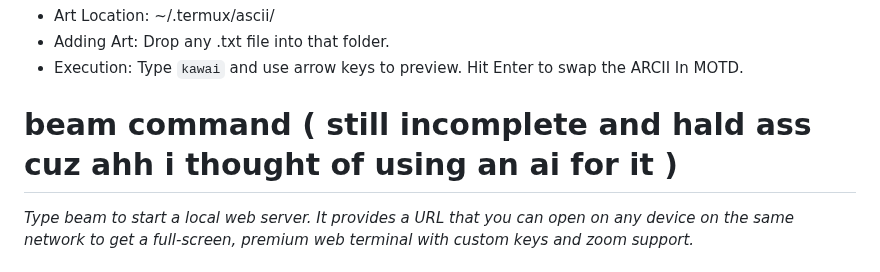
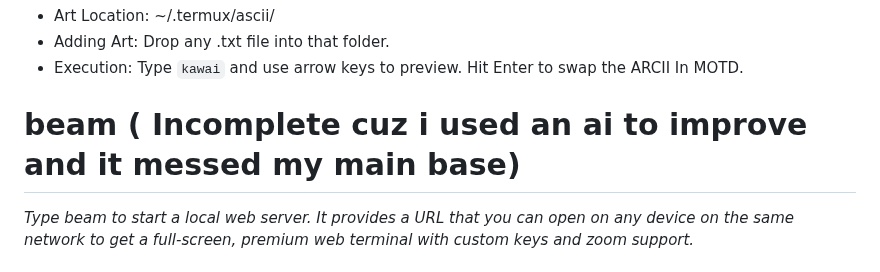
Before and after one commit to Worthiit/My-termux-zsh, a Markdown page: README.md, the part around the change. Rendered like a GitHub page.

```diff
--- a/README.md
+++ b/README.md
@@ -62,7 +62,7 @@ I moved away from hardcoded art of motd to a different path, Now you can hot-swa
  * Adding Art: Drop any .txt file into that folder.
  * Execution: Type `kawai` and use arrow keys to preview. Hit Enter to swap the ARCII In MOTD.
 
-# beam command ( still incomplete and hald ass cuz ahh i thought of using an ai for it )
+# beam  ( Incomplete cuz i used an ai to improve and it messed my main base)
 *Type beam to start a local web server. It provides a URL that you can open on any device on the same network to get a full-screen, premium web terminal with custom keys and zoom support.*
 
  # Warp
```
